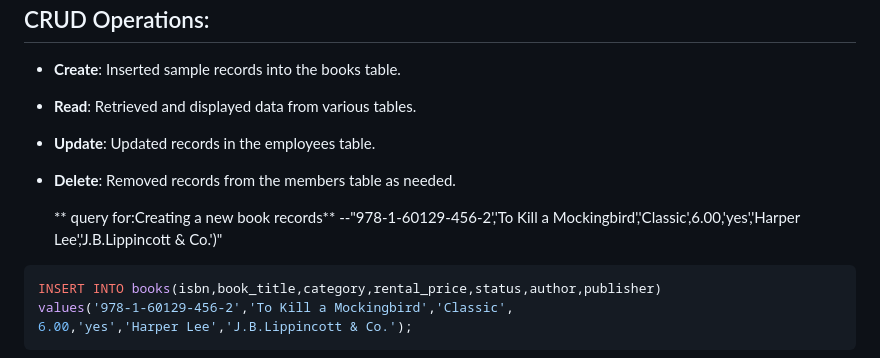
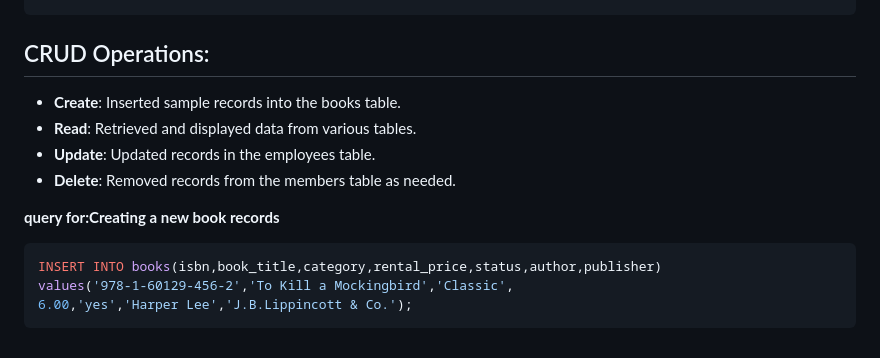
Before and after one commit to kanishka-sehrawat/Library-Management-System, a Markdown page: README.md, the part around the change. Rendered like a GitHub page.

Commit message:
Update SQL query format in README
Formatted SQL query for creating new book records.

````diff
--- a/README.md
+++ b/README.md
@@ -83,8 +83,7 @@ CREATE TABLE return_status(return_id varchar(10),
 - **Update**: Updated records in the employees table.
 - **Delete**: Removed records from the members table as needed.
 
-  ** query for:Creating a new  book records**
-  --"978-1-60129-456-2','To Kill a Mockingbird','Classic',6.00,'yes','Harper Lee','J.B.Lippincott & Co.')"
+**query for:Creating a new  book records**
 ```sql
 INSERT INTO books(isbn,book_title,category,rental_price,status,author,publisher)
 values('978-1-60129-456-2','To Kill a Mockingbird','Classic',
````
